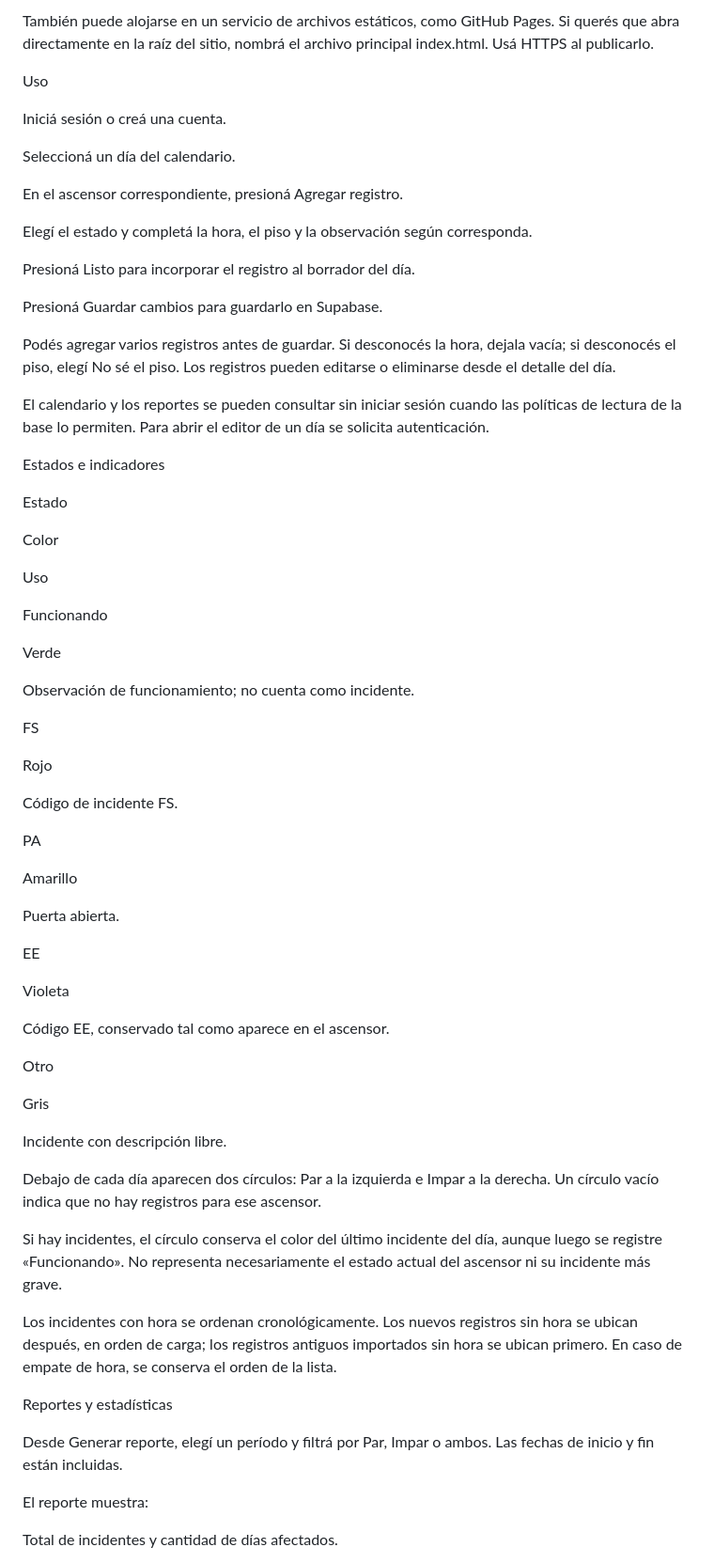
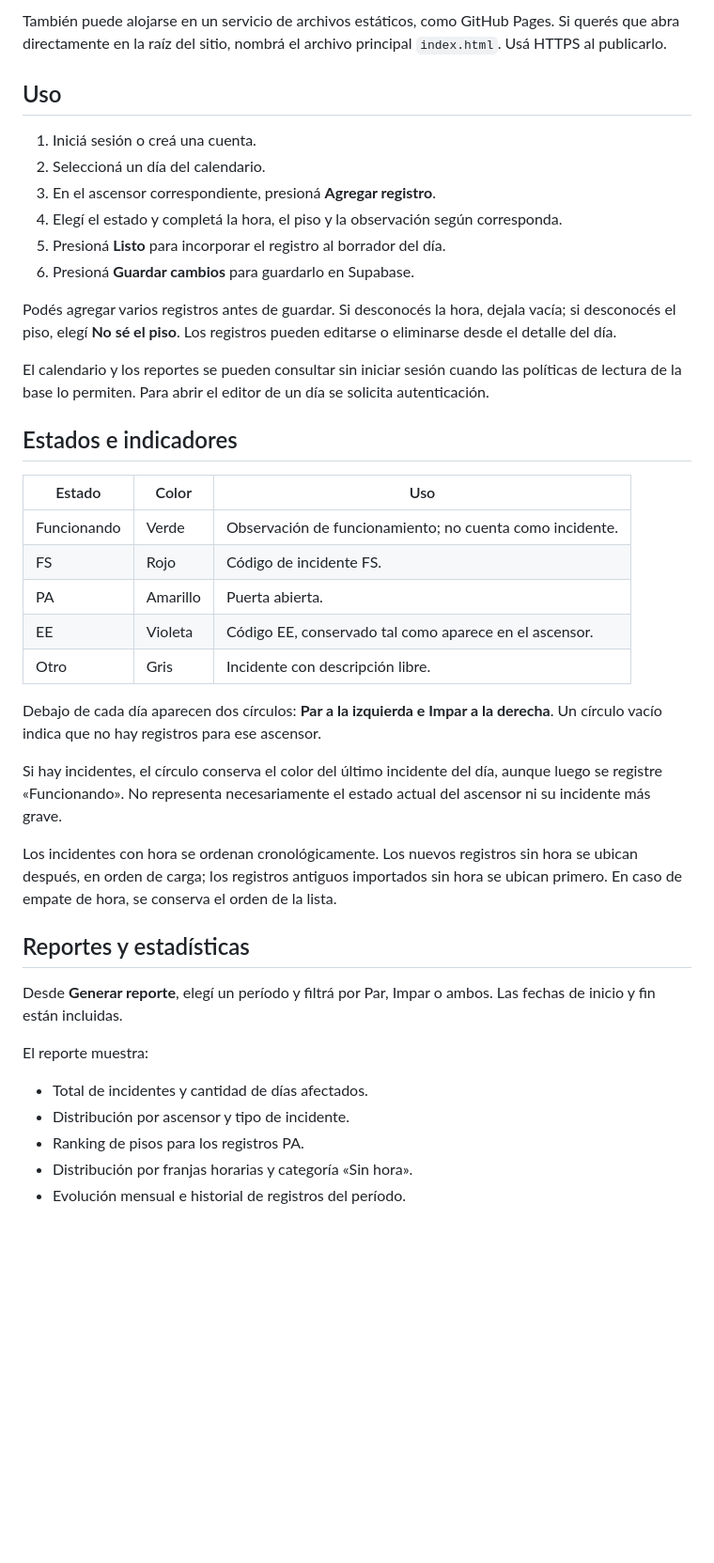
Before and after one commit to SeniorBrinco/ascensores, a Markdown page: README.md, the part around one of its changes. Shown at 94% size. Drawn GitHub-style; blank space fills up the shorter version.

```diff
--- a/README.md
+++ b/README.md
@@ -100,73 +69,44 @@ Abrí la aplicación local.
 
-También puede alojarse en un servicio de archivos estáticos, como GitHub Pages. Si querés que abra directamente en la raíz del sitio, nombrá el archivo principal index.html. Usá HTTPS al publicarlo.
+También puede alojarse en un servicio de archivos estáticos, como GitHub Pages. Si querés que abra directamente en la raíz del sitio, nombrá el archivo principal `index.html`. Usá HTTPS al publicarlo.
 
-Uso
+## Uso
 
-Iniciá sesión o creá una cuenta.
+1. Iniciá sesión o creá una cuenta.
+2. Seleccioná un día del calendario.
+3. En el ascensor correspondiente, presioná **Agregar registro**.
+4. Elegí el estado y completá la hora, el piso y la observación según corresponda.
+5. Presioná **Listo** para incorporar el registro al borrador del día.
+6. Presioná **Guardar cambios** para guardarlo en Supabase.
 
-Seleccioná un día del calendario.
-
-En el ascensor correspondiente, presioná Agregar registro.
-
-Elegí el estado y completá la hora, el piso y la observación según corresponda.
-
-Presioná Listo para incorporar el registro al borrador del día.
-
-Presioná Guardar cambios para guardarlo en Supabase.
-
-Podés agregar varios registros antes de guardar. Si desconocés la hora, dejala vacía; si desconocés el piso, elegí No sé el piso. Los registros pueden editarse o eliminarse desde el detalle del día.
+Podés agregar varios registros antes de guardar. Si desconocés la hora, dejala vacía; si desconocés el piso, elegí **No sé el piso**. Los registros pueden editarse o eliminarse desde el detalle del día.
 
 El calendario y los reportes se pueden consultar sin iniciar sesión cuando las políticas de lectura de la base lo permiten. Para abrir el editor de un día se solicita autenticación.
 
-Estados e indicadores
+## Estados e indicadores
 
-Estado
+| Estado | Color | Uso |
+| --- | --- | --- |
+| Funcionando | Verde | Observación de funcionamiento; no cuenta como incidente. |
+| FS | Rojo | Código de incidente FS. |
+| PA | Amarillo | Puerta abierta. |
+| EE | Violeta | Código EE, conservado tal como aparece en el ascensor. |
+| Otro | Gris | Incidente con descripción libre. |
 
-Color
-
-Uso
-
-Funcionando
-
-Verde
-
-Observación de funcionamiento; no cuenta como incidente.
-
-FS
-
-Rojo
-
-Código de incidente FS.
-
-PA
-
-Amarillo
-
-Puerta abierta.
-
-EE
-
-Violeta
-
-Código EE, conservado tal como aparece en el ascensor.
-
-Otro
-
-Gris
-
-Incidente con descripción libre.
-
-Debajo de cada día aparecen dos círculos: Par a la izquierda e Impar a la derecha. Un círculo vacío indica que no hay registros para ese ascensor.
+Debajo de cada día aparecen dos círculos: **Par a la izquierda e Impar a la derecha**. Un círculo vacío indica que no hay registros para ese ascensor.
 
 Si hay incidentes, el círculo conserva el color del último incidente del día, aunque luego se registre «Funcionando». No representa necesariamente el estado actual del ascensor ni su incidente más grave.
 
 Los incidentes con hora se ordenan cronológicamente. Los nuevos registros sin hora se ubican después, en orden de carga; los registros antiguos importados sin hora se ubican primero. En caso de empate de hora, se conserva el orden de la lista.
 
-Reportes y estadísticas
+## Reportes y estadísticas
 
-Desde Generar reporte, elegí un período y filtrá por Par, Impar o ambos. Las fechas de inicio y fin están incluidas.
+Desde **Generar reporte**, elegí un período y filtrá por Par, Impar o ambos. Las fechas de inicio y fin están incluidas.
 
 El reporte muestra:
 
-Total de incidentes y cantidad de días afectados.
+- Total de incidentes y cantidad de días afectados.
+- Distribución por ascensor y tipo de incidente.
+- Ranking de pisos para los registros PA.
+- Distribución por franjas horarias y categoría «Sin hora».
+- Evolución mensual e historial de registros del período.
 
```
Also changed, not shown: other parts of README.md (+46 -85 lines).
